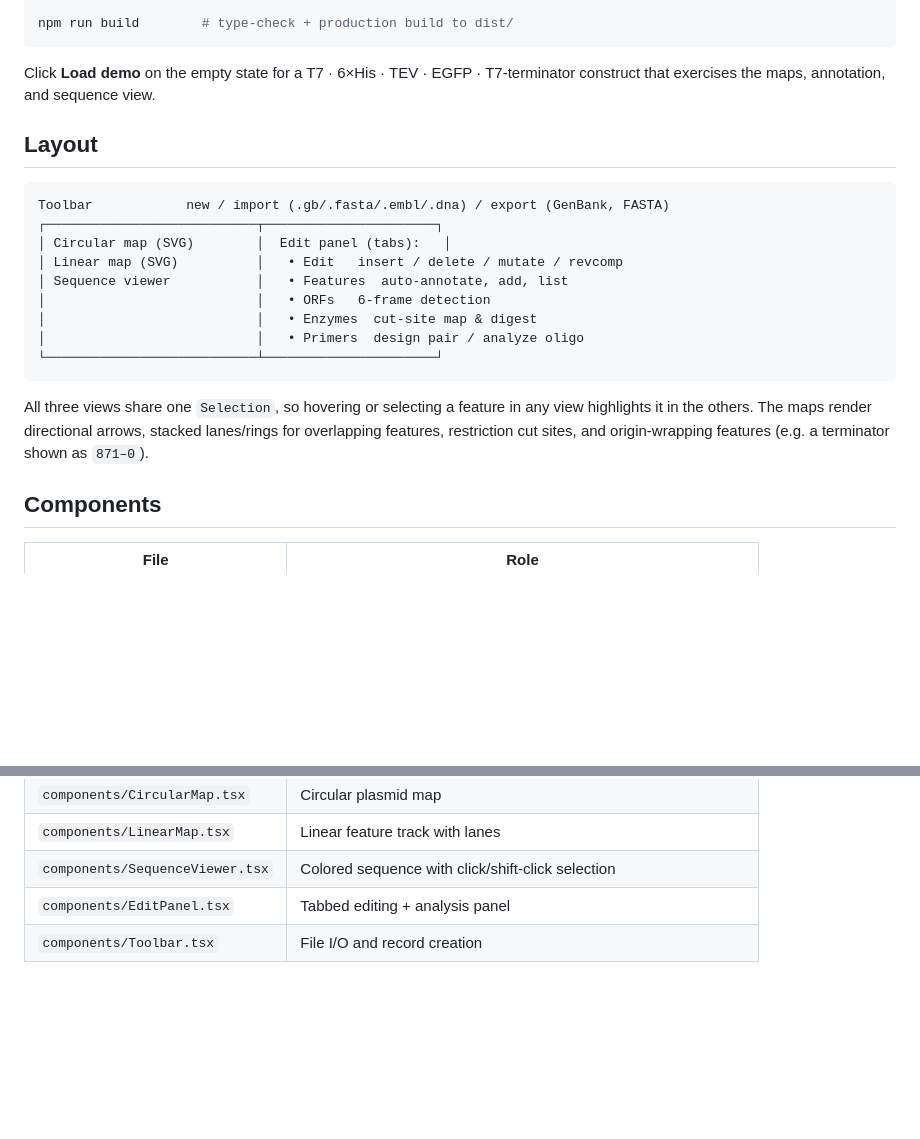
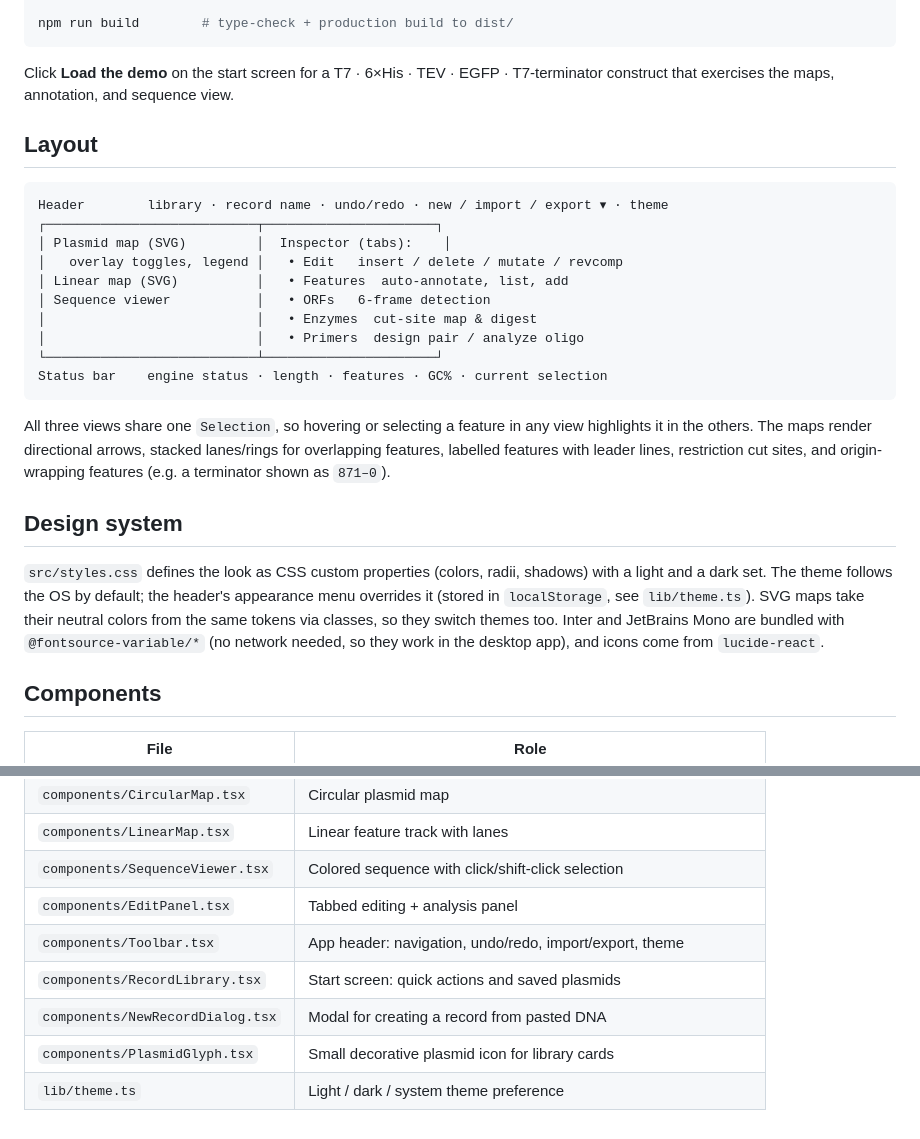
Before and after one commit to krmstrong322/OpenGene, a Markdown page: frontend/README.md, 2 parts joined by grey strips. GitHub-like rendering; blank space fills up the shorter version.

````diff
--- a/frontend/README.md
+++ b/frontend/README.md
@@ -25,27 +25,39 @@ npm run dev          # http://localhost:5173
 npm run build        # type-check + production build to dist/
 ```
 
-Click **Load demo** on the empty state for a T7 · 6×His · TEV · EGFP · T7-terminator
+Click **Load the demo** on the start screen for a T7 · 6×His · TEV · EGFP · T7-terminator
 construct that exercises the maps, annotation, and sequence view.
 
 ## Layout
 
 ```
-Toolbar            new / import (.gb/.fasta/.embl/.dna) / export (GenBank, FASTA)
+Header        library · record name · undo/redo · new / import / export ▾ · theme
 ┌───────────────────────────┬──────────────────────┐
-│ Circular map (SVG)        │  Edit panel (tabs):   │
-│ Linear map (SVG)          │   • Edit   insert / delete / mutate / revcomp
-│ Sequence viewer           │   • Features  auto-annotate, add, list
-│                           │   • ORFs   6-frame detection
+│ Plasmid map (SVG)         │  Inspector (tabs):    │
+│   overlay toggles, legend │   • Edit   insert / delete / mutate / revcomp
+│ Linear map (SVG)          │   • Features  auto-annotate, list, add
+│ Sequence viewer           │   • ORFs   6-frame detection
 │                           │   • Enzymes  cut-site map & digest
 │                           │   • Primers  design pair / analyze oligo
 └───────────────────────────┴──────────────────────┘
+Status bar    engine status · length · features · GC% · current selection
 ```
 
 All three views share one `Selection`, so hovering or selecting a feature in any
 view highlights it in the others. The maps render directional arrows, stacked
-lanes/rings for overlapping features, restriction cut sites, and origin-wrapping
-features (e.g. a terminator shown as `871–0`).
+lanes/rings for overlapping features, labelled features with leader lines,
+restriction cut sites, and origin-wrapping features (e.g. a terminator shown as
+`871–0`).
+
+## Design system
+
+`src/styles.css` defines the look as CSS custom properties (colors, radii,
+shadows) with a light and a dark set. The theme follows the OS by default; the
+header's appearance menu overrides it (stored in `localStorage`, see
+`lib/theme.ts`). SVG maps take their neutral colors from the same tokens via
+classes, so they switch themes too. Inter and JetBrains Mono are bundled with
+`@fontsource-variable/*` (no network needed, so they work in the desktop app),
+and icons come from `lucide-react`.
 
 ## Components
 
@@ -58,4 +70,8 @@ features (e.g. a terminator shown as `871–0`).
 | `components/LinearMap.tsx` | Linear feature track with lanes |
 | `components/SequenceViewer.tsx` | Colored sequence with click/shift-click selection |
 | `components/EditPanel.tsx` | Tabbed editing + analysis panel |
-| `components/Toolbar.tsx` | File I/O and record creation |
+| `components/Toolbar.tsx` | App header: navigation, undo/redo, import/export, theme |
+| `components/RecordLibrary.tsx` | Start screen: quick actions and saved plasmids |
+| `components/NewRecordDialog.tsx` | Modal for creating a record from pasted DNA |
+| `components/PlasmidGlyph.tsx` | Small decorative plasmid icon for library cards |
+| `lib/theme.ts` | Light / dark / system theme preference |
````
Also changed, not shown: README.md (+1 -1 lines), docs/INSTALL.md (+1 -1 lines), docs/screenshot.png, 14 other files.
